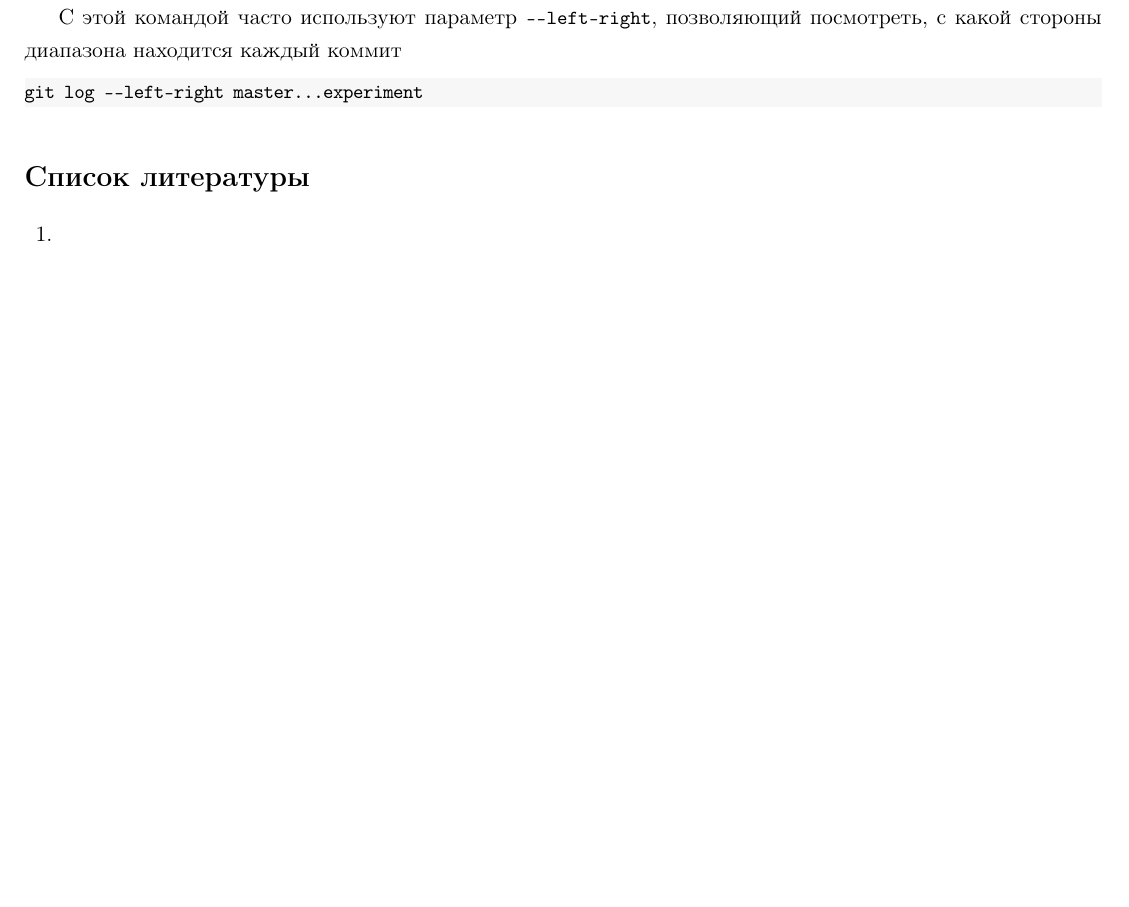
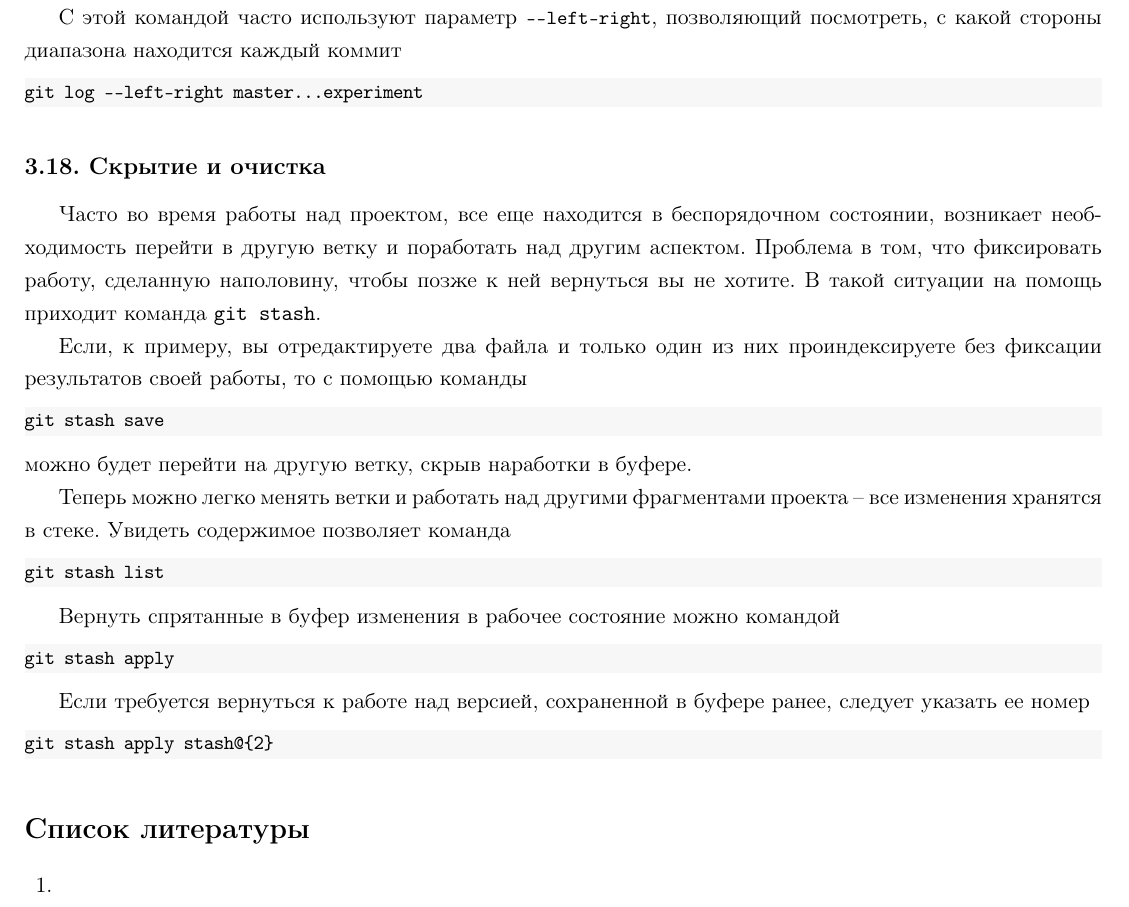
Before and after one commit to LeorFinkelberg/Cheat_sheet_Git, a LaTeX document (cheat_sheet_git.tex): part of page 9 of 9, cut so that both start at the same text, the shorter picture padded with empty space. Compiled offline with pdfLaTeX.

Commit message:
Added some notes about `git stash`

```diff
--- a/cheat_sheet_git.tex
+++ b/cheat_sheet_git.tex
@@ -809,6 +809,45 @@ numbers = none
 git log --left-right master...experiment
 \end{lstlisting}
 
+\subsection{Скрытие и очистка}
+
+Часто во время работы над проектом, все еще находится в беспорядочном состоянии, возникает необходимость перейти в другую ветку и поработать над другим аспектом. Проблема в том, что фиксировать работу, сделанную наполовину, чтобы позже к ней вернуться вы не хотите. В такой ситуации на помощь приходит команда \texttt{git stash}.
+
+Если, к примеру, вы отредактируете два файла и только один из них проиндексируете без фиксации результатов своей работы, то с помощью команды
+\begin{lstlisting}[
+language = cmd,
+numbers = none
+]
+git stash save
+\end{lstlisting}
+можно будет перейти на другую ветку, скрыв наработки в буфере.
+
+Теперь можно легко менять ветки и работать над другими фрагментами проекта -- все изменения хранятся в стеке. Увидеть содержимое позволяет команда
+
+\begin{lstlisting}[
+language = cmd,
+numbers = none
+]
+git stash list
+\end{lstlisting}
+
+Вернуть спрятанные в буфер изменения в рабочее состояние можно командой
+
+\begin{lstlisting}[
+language = cmd,
+numbers = none
+]
+git stash apply
+\end{lstlisting}
+
+Если требуется вернуться к работе над версией, сохраненной в буфере ранее, следует указать ее номер
+
+\begin{lstlisting}[
+language = cmd,
+numbers = none
+]
+git stash apply stash@{2}
+\end{lstlisting}
 
 
 % Источники в "Газовой промышленности" нумеруются по мере упоминания
```
Also changed, not shown: cheat_sheet_git.pdf.
